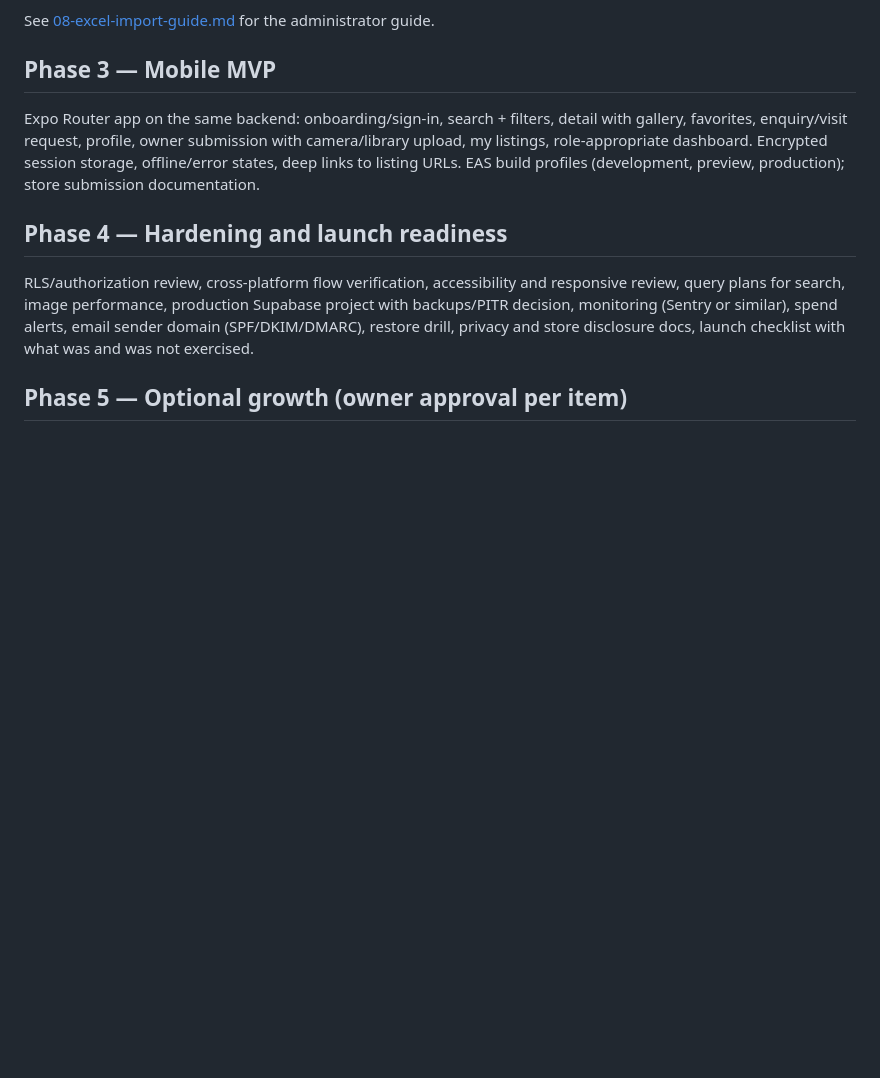
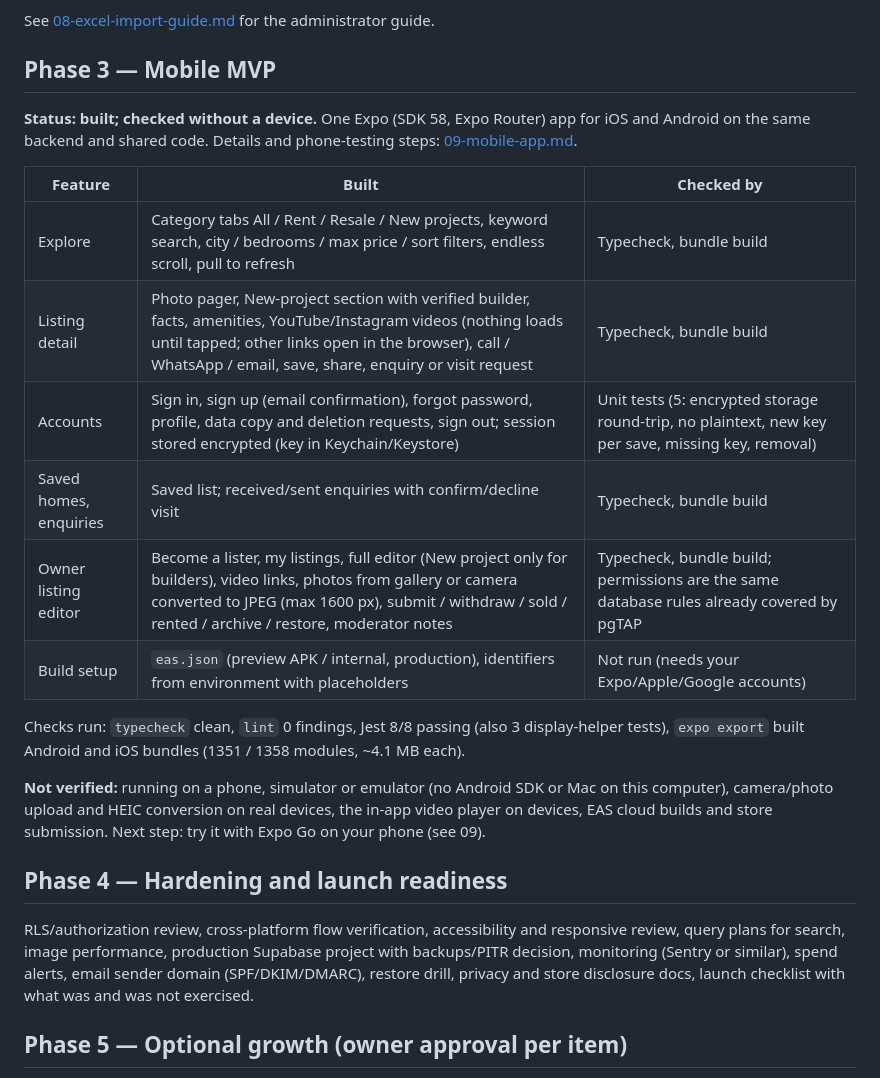
Before and after one commit to JayJadhav88/Find-Your-Home, a Markdown page: docs/04-delivery-plan.md, the part around the change. Rendered like a GitHub page; blank space fills up the shorter version.

```diff
--- a/docs/04-delivery-plan.md
+++ b/docs/04-delivery-plan.md
@@ -49,7 +49,20 @@ See [08-excel-import-guide.md](08-excel-import-guide.md) for the administrator g
 
 ## Phase 3 — Mobile MVP
 
-Expo Router app on the same backend: onboarding/sign-in, search + filters, detail with gallery, favorites, enquiry/visit request, profile, owner submission with camera/library upload, my listings, role-appropriate dashboard. Encrypted session storage, offline/error states, deep links to listing URLs. EAS build profiles (development, preview, production); store submission documentation.
+**Status: built; checked without a device.** One Expo (SDK 58, Expo Router) app for iOS and Android on the same backend and shared code. Details and phone-testing steps: [09-mobile-app.md](09-mobile-app.md).
+
+| Feature | Built | Checked by |
+| --- | --- | --- |
+| Explore | Category tabs All / Rent / Resale / New projects, keyword search, city / bedrooms / max price / sort filters, endless scroll, pull to refresh | Typecheck, bundle build |
+| Listing detail | Photo pager, New-project section with verified builder, facts, amenities, YouTube/Instagram videos (nothing loads until tapped; other links open in the browser), call / WhatsApp / email, save, share, enquiry or visit request | Typecheck, bundle build |
+| Accounts | Sign in, sign up (email confirmation), forgot password, profile, data copy and deletion requests, sign out; session stored encrypted (key in Keychain/Keystore) | Unit tests (5: encrypted storage round-trip, no plaintext, new key per save, missing key, removal) |
+| Saved homes, enquiries | Saved list; received/sent enquiries with confirm/decline visit | Typecheck, bundle build |
+| Owner listing editor | Become a lister, my listings, full editor (New project only for builders), video links, photos from gallery or camera converted to JPEG (max 1600 px), submit / withdraw / sold / rented / archive / restore, moderator notes | Typecheck, bundle build; permissions are the same database rules already covered by pgTAP |
+| Build setup | `eas.json` (preview APK / internal, production), identifiers from environment with placeholders | Not run (needs your Expo/Apple/Google accounts) |
+
+Checks run: `typecheck` clean, `lint` 0 findings, Jest 8/8 passing (also 3 display-helper tests), `expo export` built Android and iOS bundles (1351 / 1358 modules, ~4.1 MB each).
+
+**Not verified:** running on a phone, simulator or emulator (no Android SDK or Mac on this computer), camera/photo upload and HEIC conversion on real devices, the in-app video player on devices, EAS cloud builds and store submission. Next step: try it with Expo Go on your phone (see 09).
 
 ## Phase 4 — Hardening and launch readiness
 
```
Also changed, not shown: README.md (+2 -1 lines).
